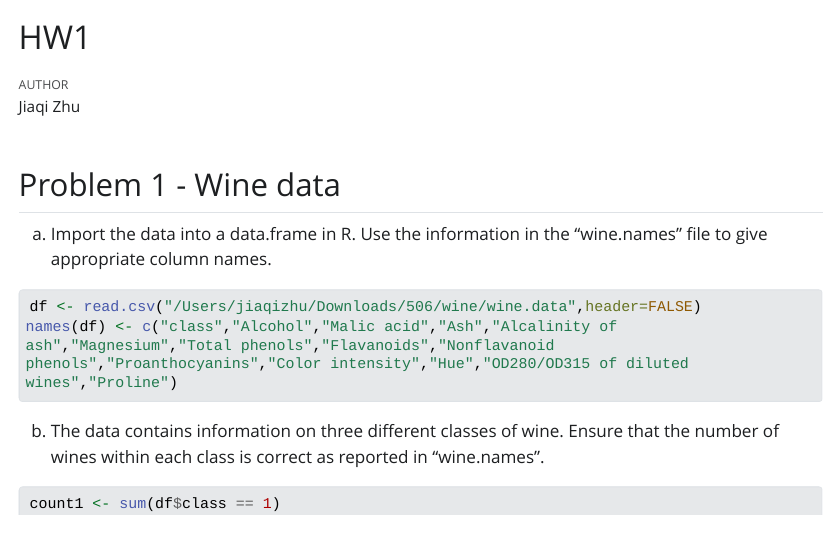
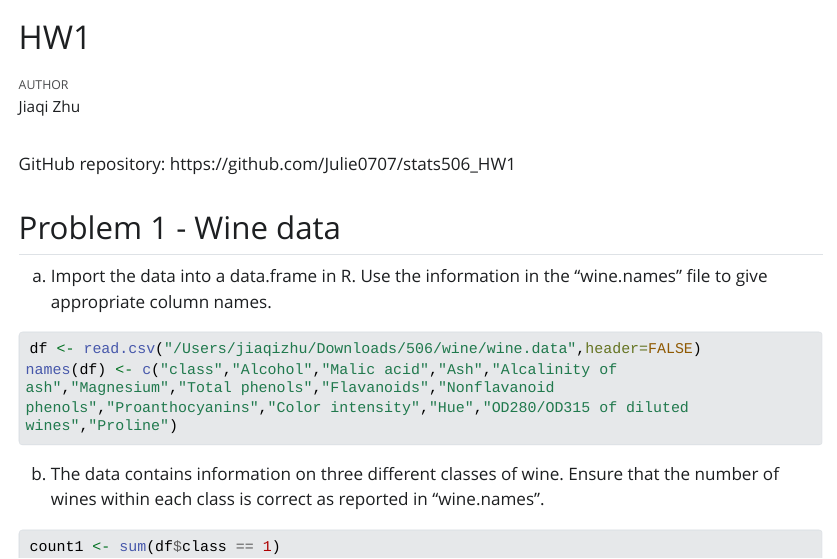
Before and after one commit to Julie0707/stats506_HW1, a Quarto document (HW1.qmd): the page in a window 1100 px wide, from its top. The pictures show the output file HW1.html that the author committed with the source, opened offline; Quarto's library style sheets are replaced by a plain one without menus; long lines of code are wrapped.

Commit message:
6 commit

```diff
--- a/HW1.qmd
+++ b/HW1.qmd
@@ -4,6 +4,8 @@ author: "Jiaqi Zhu"
 format: html
 editor: visual
 ---
+
+GitHub repository: https://github.com/Julie0707/stats506_HW1
 
 ## Problem 1 - Wine data
 
```
Also changed, not shown: HW1.html.
